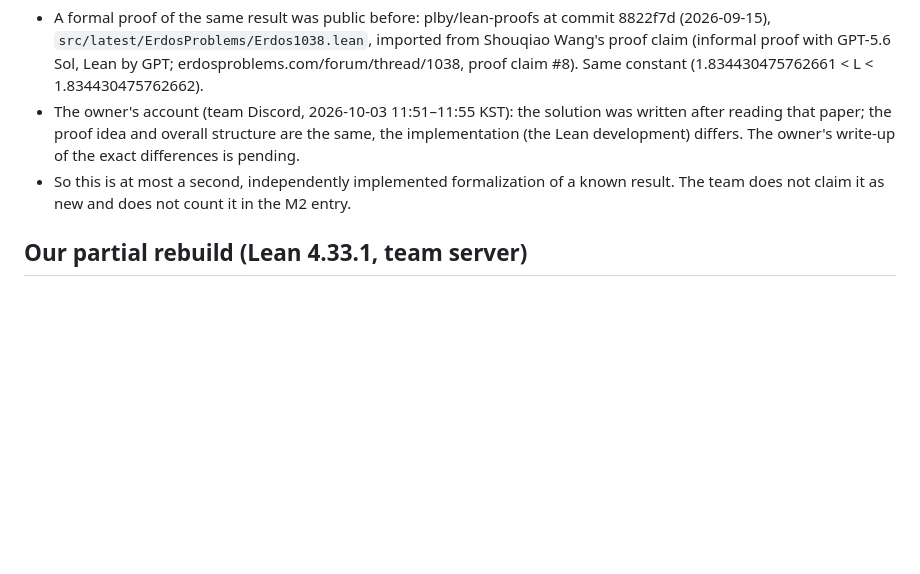
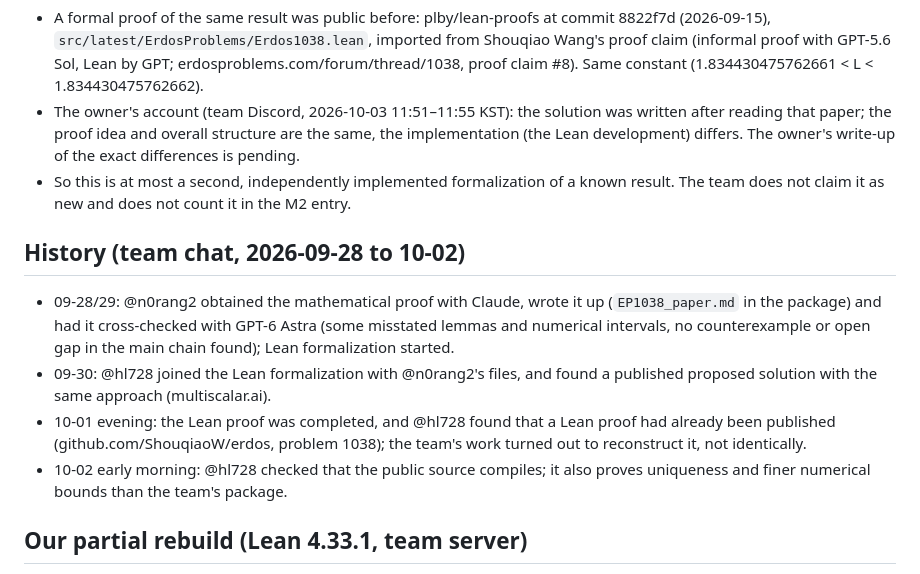
Before and after one commit to lavaskiller/openmath-2026-htpeo, a Markdown page: entries/erdos-1038/README.md, the part around the change. GitHub-like rendering; blank space fills up the shorter version.

Commit message:
Timeline and erdos-1038 history from the team chat (09-28 to 10-02)
Co-Authored-By: Claude Opus 5.5 <noreply@anthropic.com>

```diff
--- a/entries/erdos-1038/README.md
+++ b/entries/erdos-1038/README.md
@@ -15,6 +15,13 @@ Added 2026-10-03 12:35 KST by @lavaskiller's session at the owner's request, in
 - The owner's account (team Discord, 2026-10-03 11:51–11:55 KST): the solution was written after reading that paper; the proof idea and overall structure are the same, the implementation (the Lean development) differs. The owner's write-up of the exact differences is pending.
 - So this is at most a second, independently implemented formalization of a known result. The team does not claim it as new and does not count it in the M2 entry.
 
+## History (team chat, 2026-09-28 to 10-02)
+
+- 09-28/29: @n0rang2 obtained the mathematical proof with Claude, wrote it up (`EP1038_paper.md` in the package) and had it cross-checked with GPT-6 Astra (some misstated lemmas and numerical intervals, no counterexample or open gap in the main chain found); Lean formalization started.
+- 09-30: @hl728 joined the Lean formalization with @n0rang2's files, and found a published proposed solution with the same approach (multiscalar.ai).
+- 10-01 evening: the Lean proof was completed, and @hl728 found that a Lean proof had already been published (github.com/ShouqiaoW/erdos, problem 1038); the team's work turned out to reconstruct it, not identically.
+- 10-02 early morning: @hl728 checked that the public source compiles; it also proves uniqueness and finer numerical bounds than the team's package.
+
 ## Our partial rebuild (Lean 4.33.1, team server)
 
 Files: [`artifact/rebuild_lean_4.33.1/`](artifact/rebuild_lean_4.33.1/). Only Lean 4.33.1 + Mathlib v4.33.1 were available, so the package was compiled module by module after mechanical compatibility edits that change no statement (`compat.py`, `compat_manual.py`, full diff `compat.diff`: `ite_eq_left/right` → `if_pos/if_neg`; closing instance-equality side goals after `convert`; one extra Mathlib import in three modules).
```
Also changed, not shown: archive/timeline.ko.md (+6 -0 lines), archive/timeline.md (+6 -0 lines).
